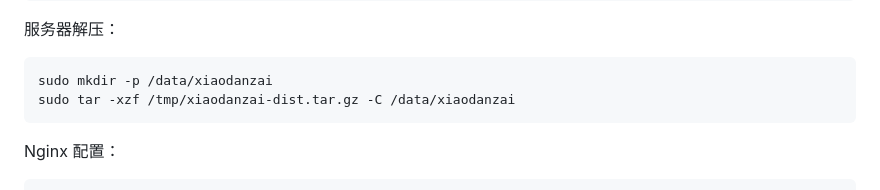
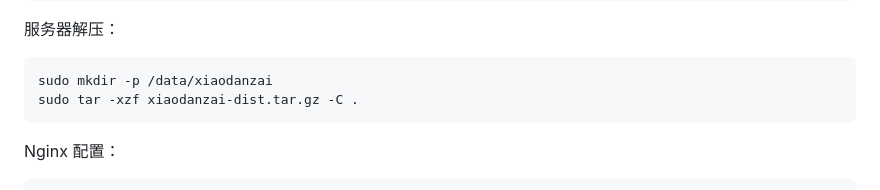
Before and after one commit to taoyufan/xiaodanzai-hanzi-island, a Markdown page: README.md, the part around the change. Drawn GitHub-style.

Commit message:
no message

````diff
--- a/README.md
+++ b/README.md
@@ -74,7 +74,7 @@ scp xiaodanzai-dist.tar.gz root@服务器IP:/tmp/
 
 ```bash
 sudo mkdir -p /data/xiaodanzai
-sudo tar -xzf /tmp/xiaodanzai-dist.tar.gz -C /data/xiaodanzai
+sudo tar -xzf xiaodanzai-dist.tar.gz -C .
 ```
 
 Nginx 配置：
````
